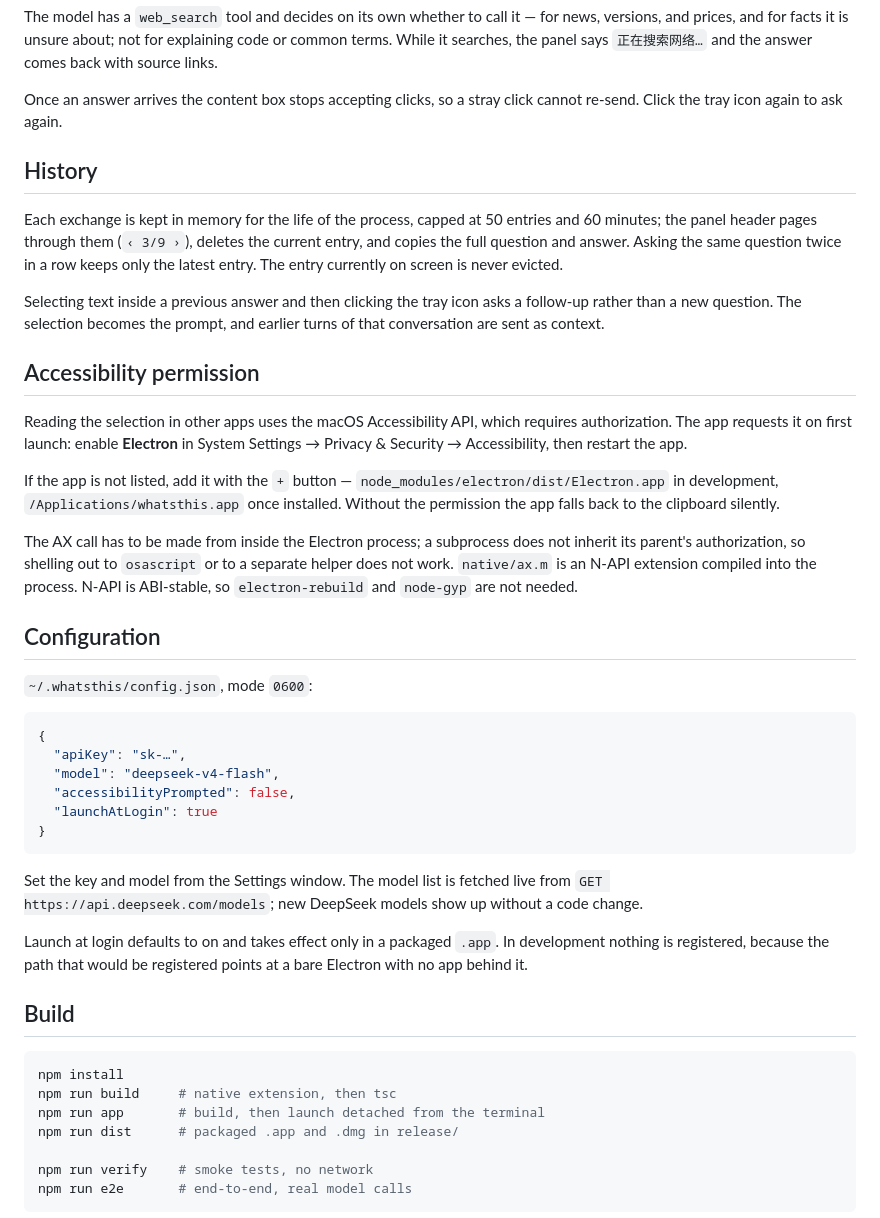
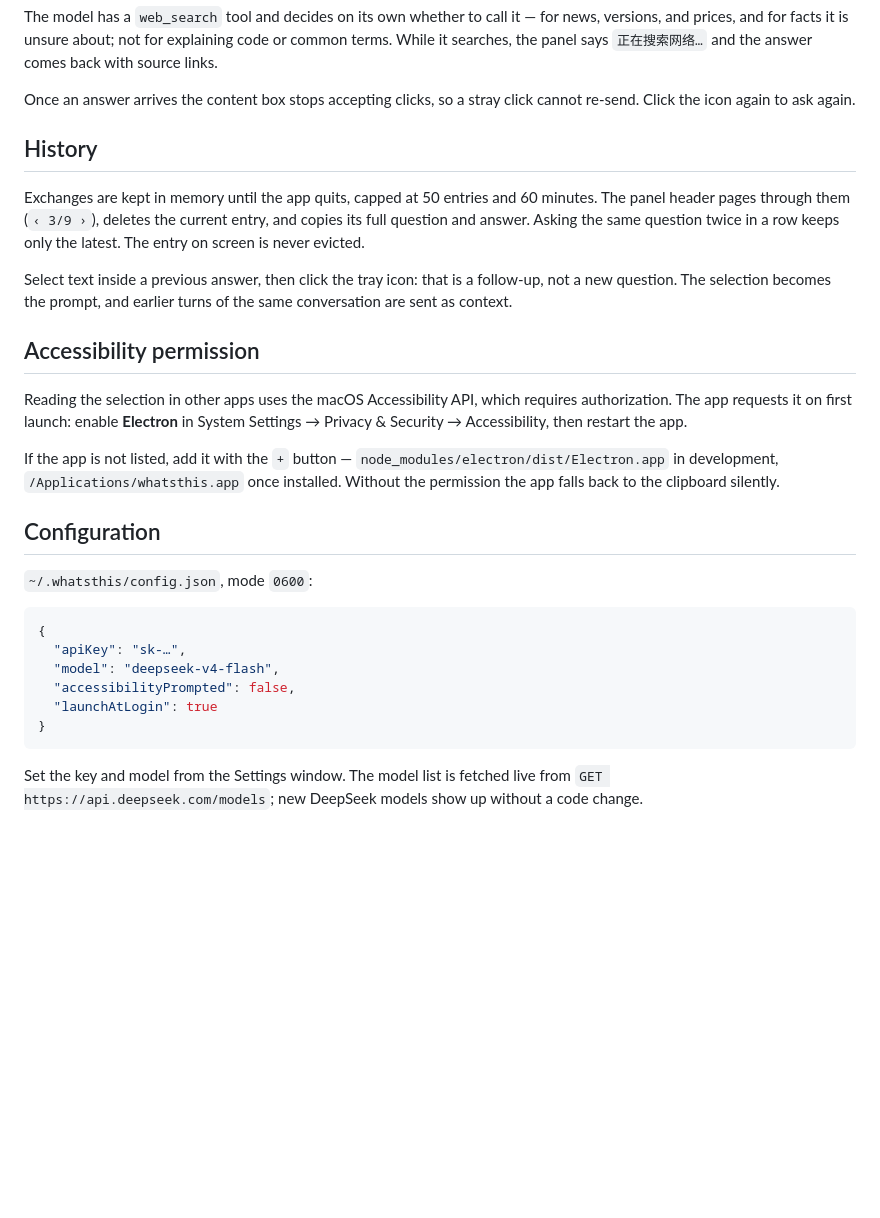
Before and after one commit to Shnani/whatsthis, a Markdown page: README.md, the part around one of its changes. GitHub-like rendering; blank space fills up the shorter version.

````diff
--- a/README.md
+++ b/README.md
@@ -31,21 +31,19 @@ Right-click the icon for Accessibility permission, Settings, and Quit.
 
 The model has a `web_search` tool and decides on its own whether to call it — for news, versions, and prices, and for facts it is unsure about; not for explaining code or common terms. While it searches, the panel says `正在搜索网络…` and the answer comes back with source links.
 
-Once an answer arrives the content box stops accepting clicks, so a stray click cannot re-send. Click the tray icon again to ask again.
+Once an answer arrives the content box stops accepting clicks, so a stray click cannot re-send. Click the icon again to ask again.
 
 ## History
 
-Each exchange is kept in memory for the life of the process, capped at 50 entries and 60 minutes; the panel header pages through them (`‹ 3/9 ›`), deletes the current entry, and copies the full question and answer. Asking the same question twice in a row keeps only the latest entry. The entry currently on screen is never evicted.
+Exchanges are kept in memory until the app quits, capped at 50 entries and 60 minutes. The panel header pages through them (`‹ 3/9 ›`), deletes the current entry, and copies its full question and answer. Asking the same question twice in a row keeps only the latest. The entry on screen is never evicted.
 
-Selecting text inside a previous answer and then clicking the tray icon asks a follow-up rather than a new question. The selection becomes the prompt, and earlier turns of that conversation are sent as context.
+Select text inside a previous answer, then click the tray icon: that is a follow-up, not a new question. The selection becomes the prompt, and earlier turns of the same conversation are sent as context.
 
 ## Accessibility permission
 
 Reading the selection in other apps uses the macOS Accessibility API, which requires authorization. The app requests it on first launch: enable **Electron** in System Settings → Privacy & Security → Accessibility, then restart the app.
 
 If the app is not listed, add it with the `+` button — `node_modules/electron/dist/Electron.app` in development, `/Applications/whatsthis.app` once installed. Without the permission the app falls back to the clipboard silently.
-
-The AX call has to be made from inside the Electron process; a subprocess does not inherit its parent's authorization, so shelling out to `osascript` or to a separate helper does not work. `native/ax.m` is an N-API extension compiled into the process. N-API is ABI-stable, so `electron-rebuild` and `node-gyp` are not needed.
 
 ## Configuration
 
@@ -62,17 +60,3 @@ The AX call has to be made from inside the Electron process; a subprocess does n
 
 Set the key and model from the Settings window. The model list is fetched live from `GET https://api.deepseek.com/models`; new DeepSeek models show up without a code change.
 
-Launch at login defaults to on and takes effect only in a packaged `.app`. In development nothing is registered, because the path that would be registered points at a bare Electron with no app behind it.
-
-## Build
-
-```bash
-npm install
-npm run build     # native extension, then tsc
-npm run app       # build, then launch detached from the terminal
-npm run dist      # packaged .app and .dmg in release/
-
-npm run verify    # smoke tests, no network
-npm run e2e       # end-to-end, real model calls
-```
-
````
Also changed, not shown: other parts of README.md (+6 -33 lines), DEVELOPMENT.md (added, +65 -0 lines), README.zh-CN.md (+9 -52 lines).
